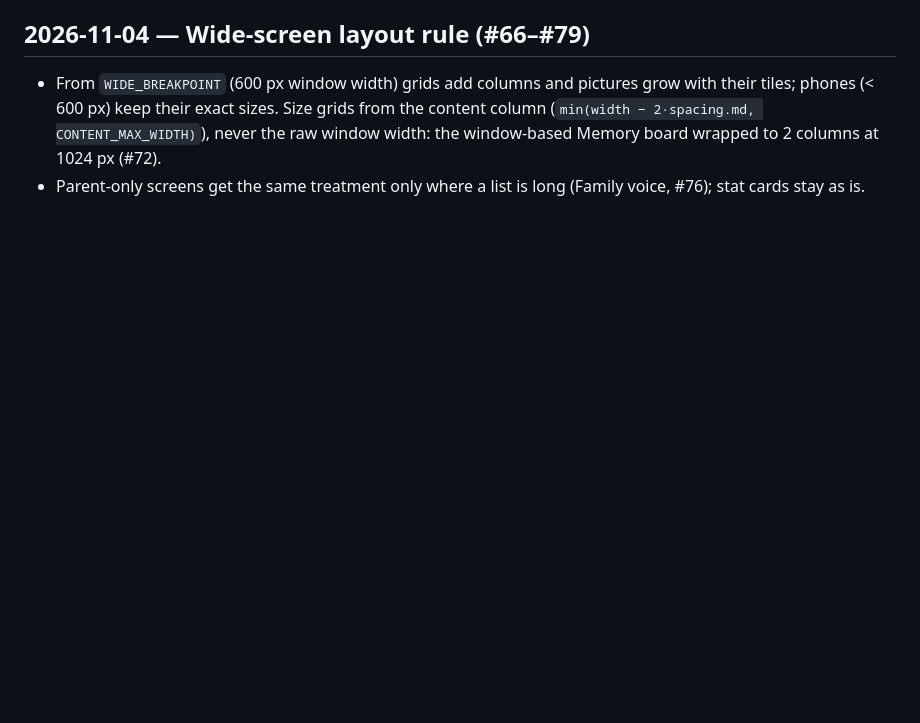
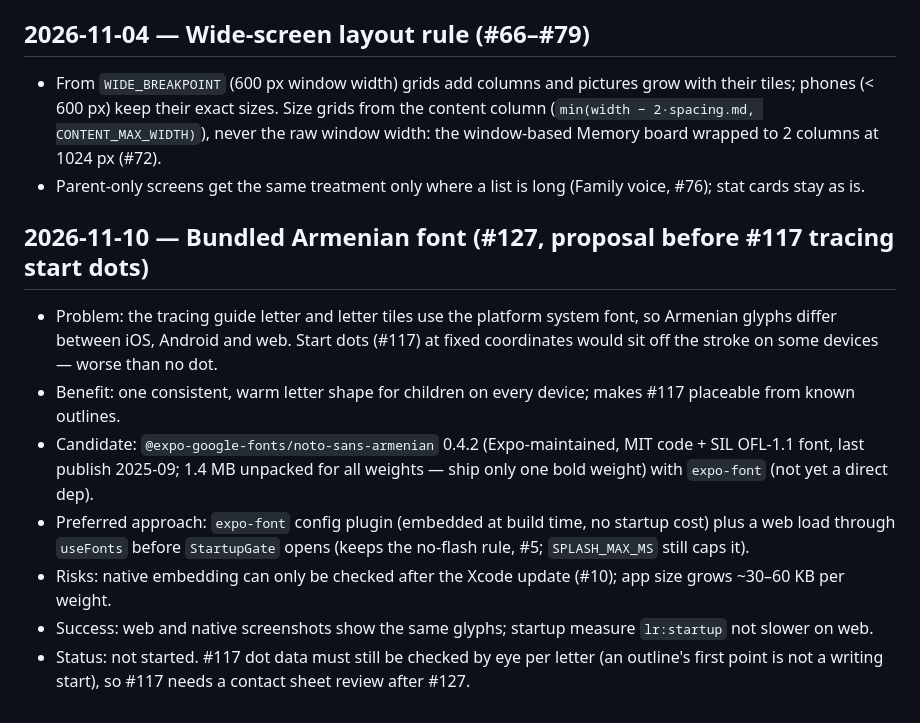
Before and after one commit to Gayane0509/little-roots, a Markdown page: AI_DECISIONS.md, the part around the change. Drawn GitHub-style; blank space fills up the shorter version.

Commit message:
Notes: bundled Armenian font proposal (#127) before tracing start dots
Co-Authored-By: Claude Opus 5.5 <noreply@anthropic.com>

```diff
--- a/AI_DECISIONS.md
+++ b/AI_DECISIONS.md
@@ -163,3 +163,17 @@ Durable decisions with reasons. Newest first. Earlier ones are summarized from `
   keep their exact sizes. Size grids from the content column (`min(width − 2·spacing.md, CONTENT_MAX_WIDTH)`), never
   the raw window width: the window-based Memory board wrapped to 2 columns at 1024 px (#72).
 - Parent-only screens get the same treatment only where a list is long (Family voice, #76); stat cards stay as is.
+
+
+## 2026-11-10 — Bundled Armenian font (#127, proposal before #117 tracing start dots)
+- Problem: the tracing guide letter and letter tiles use the platform system font, so Armenian glyphs differ between
+  iOS, Android and web. Start dots (#117) at fixed coordinates would sit off the stroke on some devices — worse than no dot.
+- Benefit: one consistent, warm letter shape for children on every device; makes #117 placeable from known outlines.
+- Candidate: `@expo-google-fonts/noto-sans-armenian` 0.4.2 (Expo-maintained, MIT code + SIL OFL-1.1 font, last
+  publish 2025-09; 1.4 MB unpacked for all weights — ship only one bold weight) with `expo-font` (not yet a direct dep).
+- Preferred approach: `expo-font` config plugin (embedded at build time, no startup cost) plus a web load through
+  `useFonts` before `StartupGate` opens (keeps the no-flash rule, #5; `SPLASH_MAX_MS` still caps it).
+- Risks: native embedding can only be checked after the Xcode update (#10); app size grows ~30–60 KB per weight.
+- Success: web and native screenshots show the same glyphs; startup measure `lr:startup` not slower on web.
+- Status: not started. #117 dot data must still be checked by eye per letter (an outline's first point is not a
+  writing start), so #117 needs a contact sheet review after #127.
```
